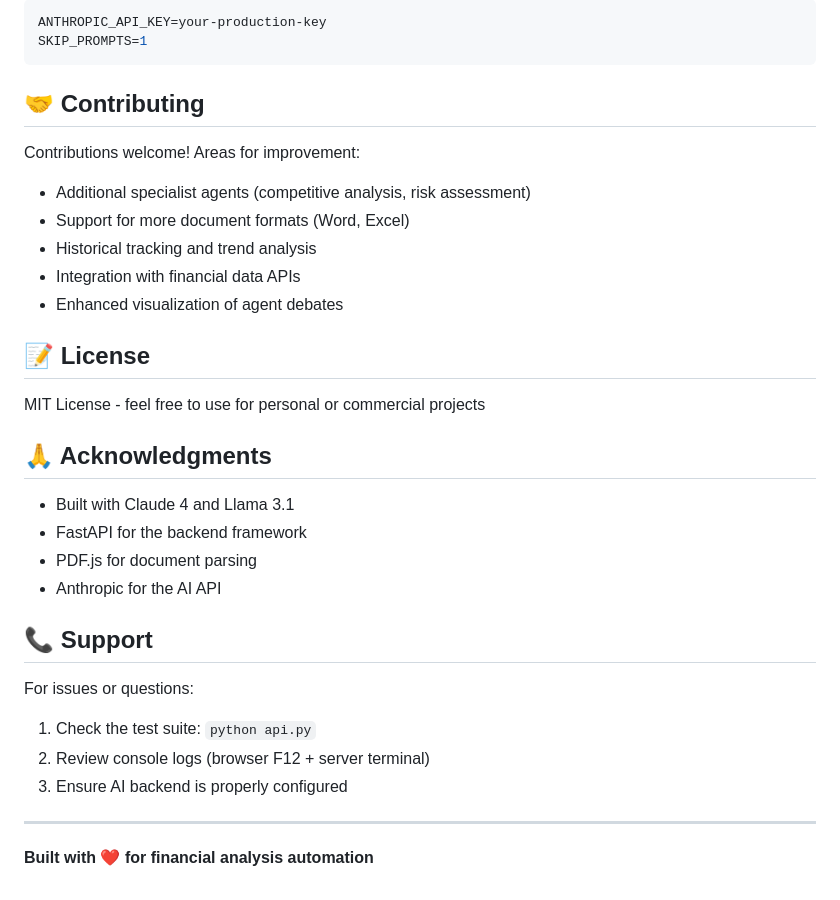
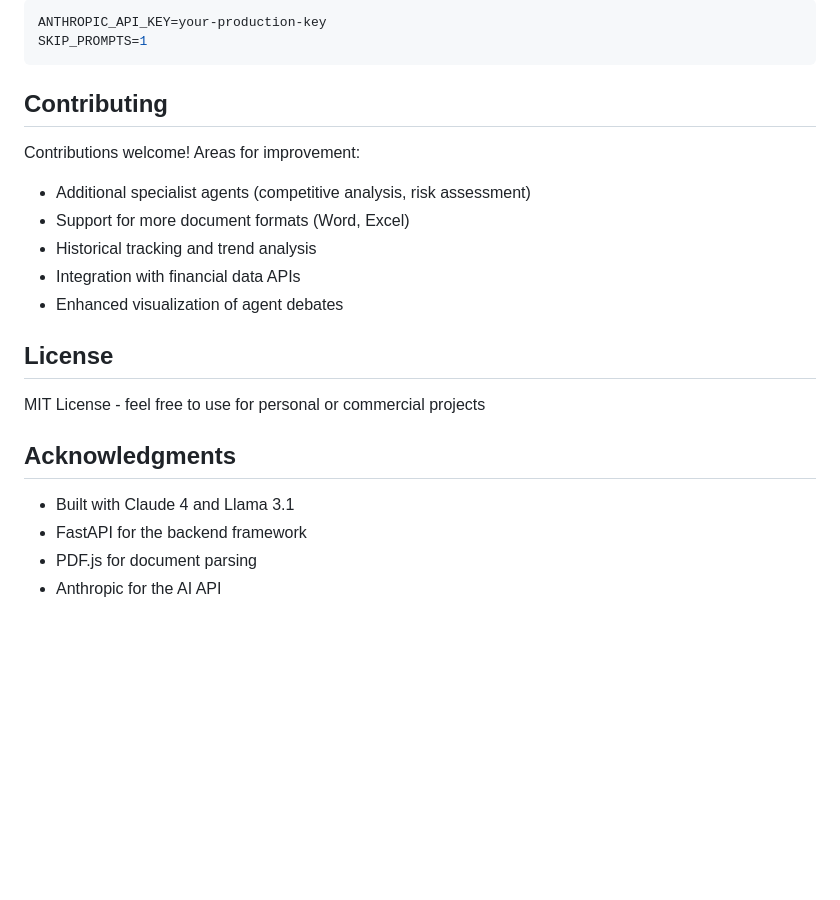
Before and after one commit to ethanso-stack/ETH-Hackathon-submission, a Markdown page: README.md, the part around one of its changes. GitHub-like rendering; blank space fills up the shorter version.

Commit message:
Update README formatting and section titles

````diff
--- a/README.md
+++ b/README.md
@@ -271,7 +271,7 @@ ANTHROPIC_API_KEY=your-production-key
 SKIP_PROMPTS=1
 ```
 
-## 🤝 Contributing
+## Contributing
 
 Contributions welcome! Areas for improvement:
 - Additional specialist agents (competitive analysis, risk assessment)
@@ -280,24 +280,13 @@ Contributions welcome! Areas for improvement:
 - Integration with financial data APIs
 - Enhanced visualization of agent debates
 
-## 📝 License
+## License
 
 MIT License - feel free to use for personal or commercial projects
 
-## 🙏 Acknowledgments
+## Acknowledgments
 
 - Built with Claude 4 and Llama 3.1
 - FastAPI for the backend framework
 - PDF.js for document parsing
 - Anthropic for the AI API
-
-## 📞 Support
-
-For issues or questions:
-1. Check the test suite: `python api.py`
-2. Review console logs (browser F12 + server terminal)
-3. Ensure AI backend is properly configured
-
----
-
-**Built with ❤️ for financial analysis automation**
````
Also changed, not shown: other parts of README.md (+12 -12 lines).
